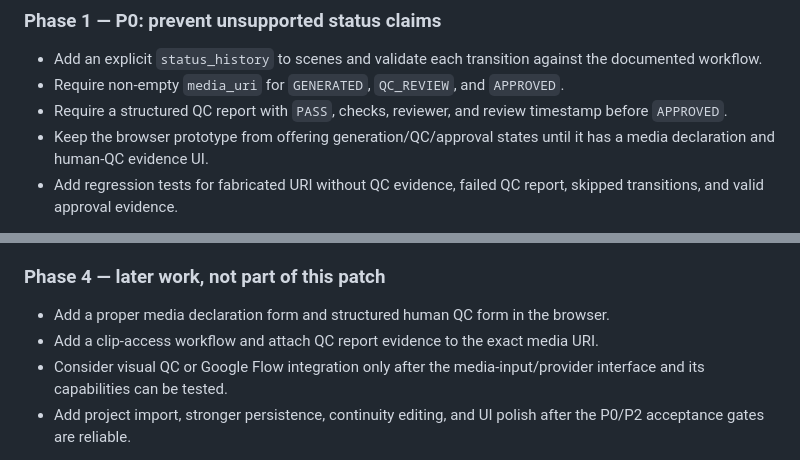
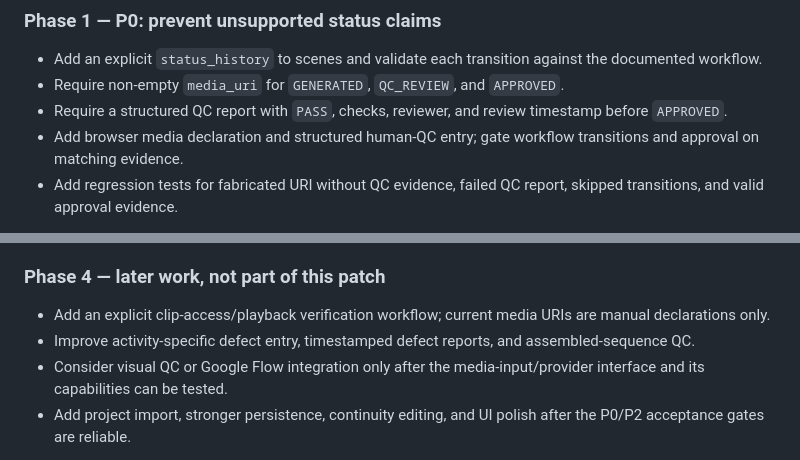
Before and after one commit to gonegirl07/GoGlow, a Markdown page: docs/implementation-plan.md, 2 parts joined by grey strips. Drawn GitHub-style.

Commit message:
docs: describe browser media and QC workflow

```diff
--- a/docs/implementation-plan.md
+++ b/docs/implementation-plan.md
@@ -18,7 +18,7 @@ Software QA severity (`P0`–`P3`) is not the media defect severity scale. A dec
 - Add an explicit `status_history` to scenes and validate each transition against the documented workflow.
 - Require non-empty `media_uri` for `GENERATED`, `QC_REVIEW`, and `APPROVED`.
 - Require a structured QC report with `PASS`, checks, reviewer, and review timestamp before `APPROVED`.
-- Keep the browser prototype from offering generation/QC/approval states until it has a media declaration and human-QC evidence UI.
+- Add browser media declaration and structured human-QC entry; gate workflow transitions and approval on matching evidence.
 - Add regression tests for fabricated URI without QC evidence, failed QC report, skipped transitions, and valid approval evidence.
 
 **Limit:** Evidence fields are still declarations supplied by a person or file. They reduce accidental false claims but cannot prove a URI is accessible or that a human actually watched a clip. That requires media access and a tested verification workflow.
@@ -40,8 +40,8 @@ Software QA severity (`P0`–`P3`) is not the media defect severity scale. A dec
 
 ### Phase 4 — later work, not part of this patch
 
-- Add a proper media declaration form and structured human QC form in the browser.
-- Add a clip-access workflow and attach QC report evidence to the exact media URI.
+- Add an explicit clip-access/playback verification workflow; current media URIs are manual declarations only.
+- Improve activity-specific defect entry, timestamped defect reports, and assembled-sequence QC.
 - Consider visual QC or Google Flow integration only after the media-input/provider interface and its capabilities can be tested.
 - Add project import, stronger persistence, continuity editing, and UI polish after the P0/P2 acceptance gates are reliable.
 
```
